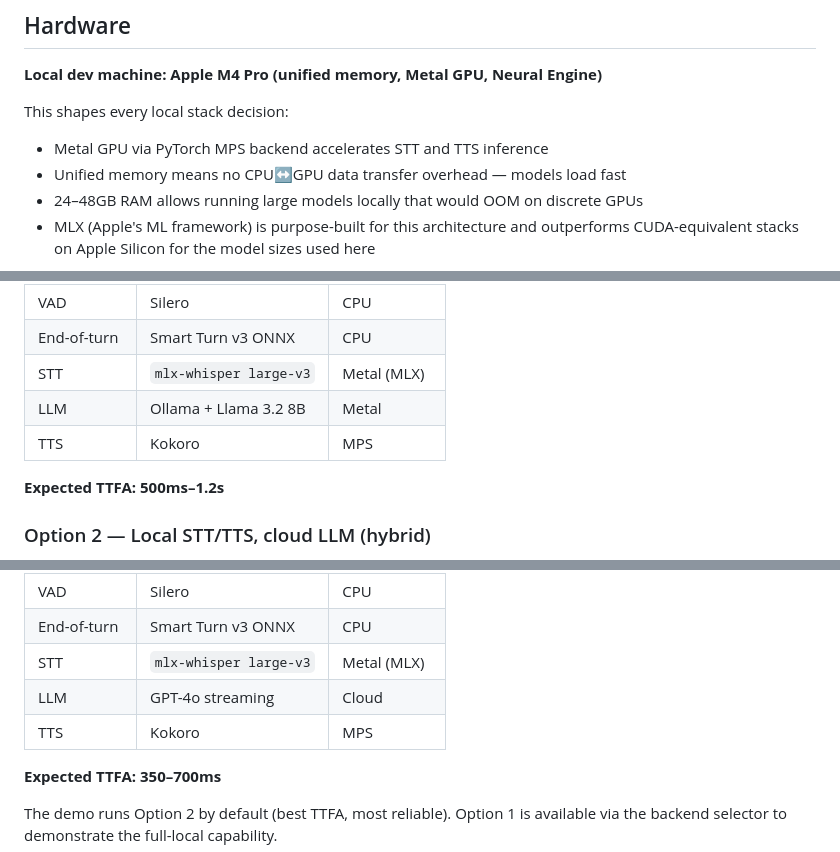
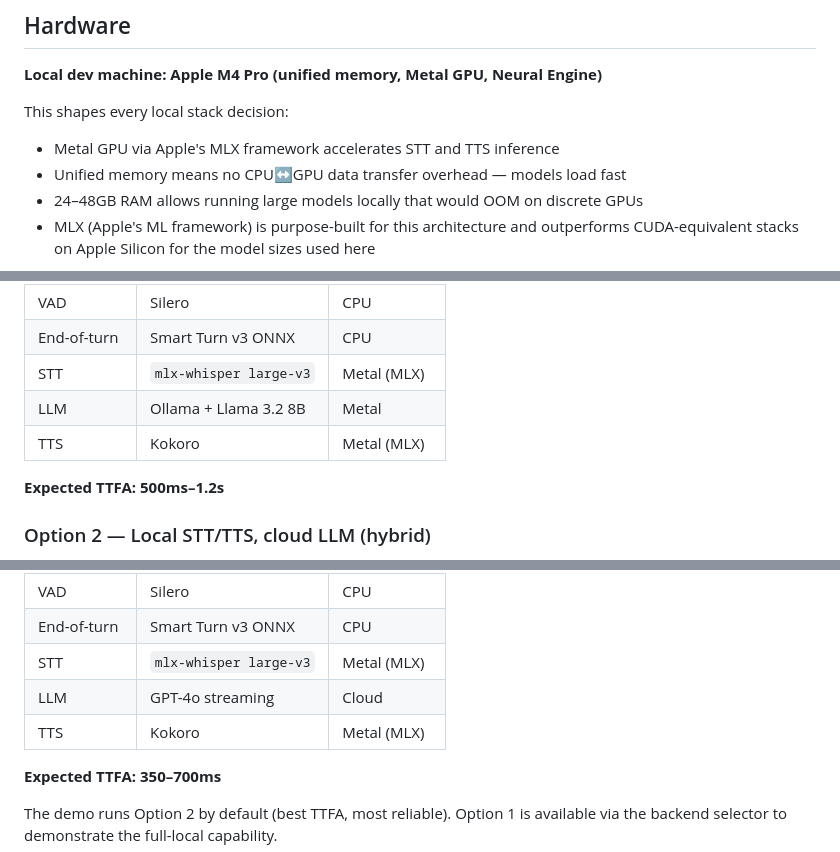
Before and after one commit to gprachi28/duplex-voice-bench, a Markdown page: design.md, 3 parts joined by grey strips. GitHub-like rendering.

Commit message:
docs: correct Kokoro acceleration from MPS to MLX in design.md

```diff
--- a/design.md
+++ b/design.md
@@ -17,7 +17,7 @@ Stretch target: **< 500ms TTFA** on cloud stack.
 **Local dev machine: Apple M4 Pro (unified memory, Metal GPU, Neural Engine)**
 
 This shapes every local stack decision:
-- Metal GPU via PyTorch MPS backend accelerates STT and TTS inference
+- Metal GPU via Apple's MLX framework accelerates STT and TTS inference
 - Unified memory means no CPU↔GPU data transfer overhead — models load fast
 - 24–48GB RAM allows running large models locally that would OOM on discrete GPUs
 - MLX (Apple's ML framework) is purpose-built for this architecture and outperforms
@@ -219,7 +219,7 @@ All inference on-device via Apple MLX / Metal. No API costs, best privacy story.
 | End-of-turn | Smart Turn v3 ONNX | CPU |
 | STT | `mlx-whisper large-v3` | Metal (MLX) |
 | LLM | Ollama + Llama 3.2 8B | Metal |
-| TTS | Kokoro | MPS |
+| TTS | Kokoro | Metal (MLX) |
 
 **Expected TTFA: 500ms–1.2s**
 
@@ -233,7 +233,7 @@ Best TTFA while keeping audio data on-device.
 | End-of-turn | Smart Turn v3 ONNX | CPU |
 | STT | `mlx-whisper large-v3` | Metal (MLX) |
 | LLM | GPT-4o streaming | Cloud |
-| TTS | Kokoro | MPS |
+| TTS | Kokoro | Metal (MLX) |
 
 **Expected TTFA: 350–700ms**
 
```
